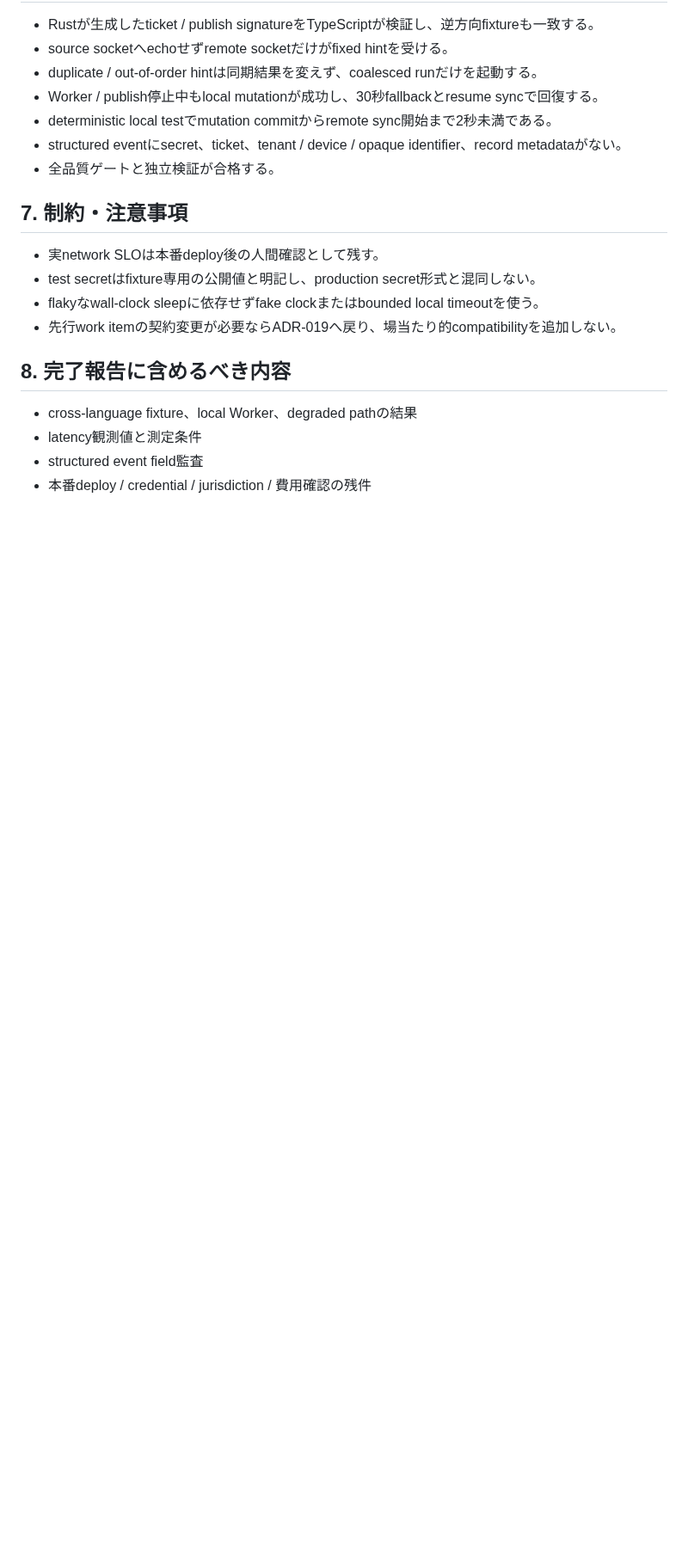
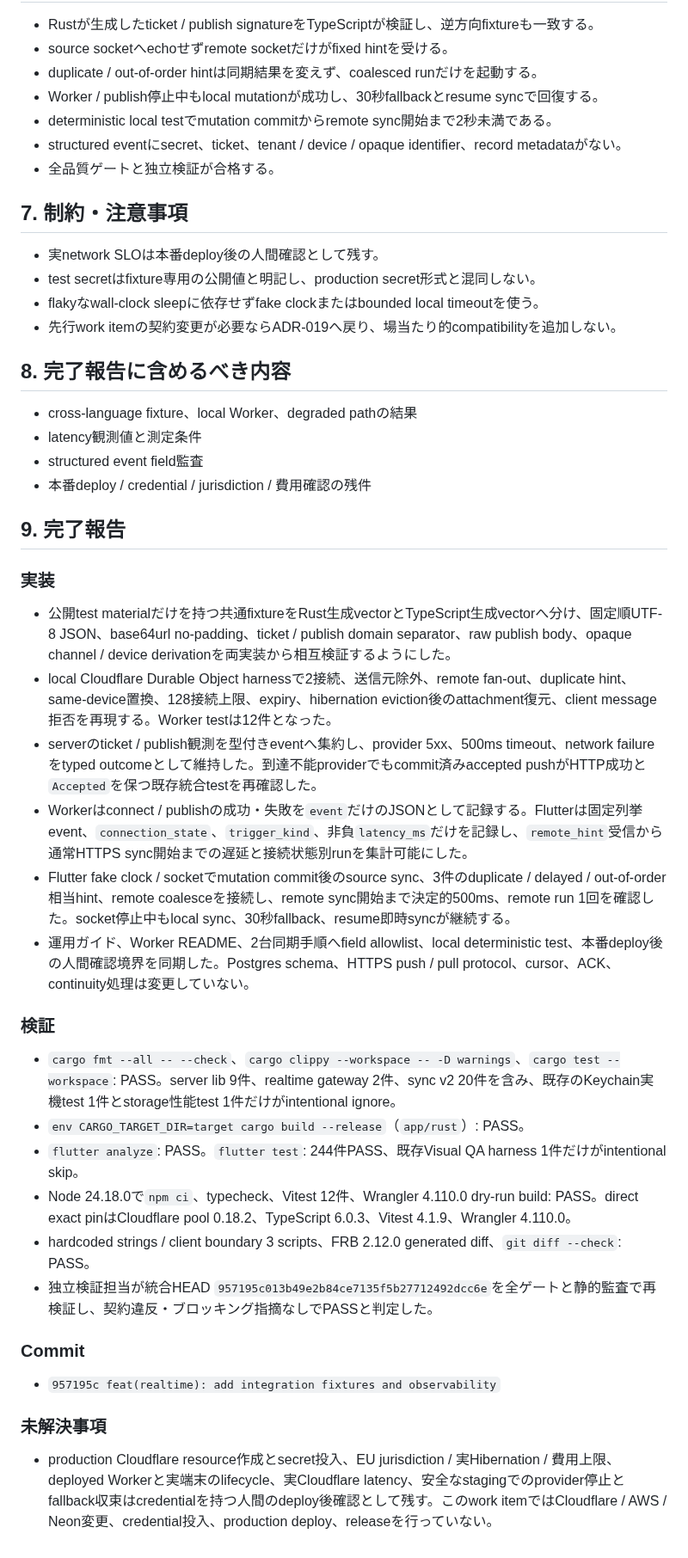
Before and after one commit to ouvill/todori, a Markdown page: docs/tasks/work-019f621c-5a25-73b2-a4a6-1794d30d706c-realtime-integration-observability.md, the part around one of its changes. Shown at 86% size. Drawn GitHub-style; blank space fills up the shorter version.

Commit message:
docs(tasks): complete realtime integration

```diff
--- a/docs/tasks/work-019f621c-5a25-73b2-a4a6-1794d30d706c-realtime-integration-observability.md
+++ b/docs/tasks/work-019f621c-5a25-73b2-a4a6-1794d30d706c-realtime-integration-observability.md
@@ -73,3 +73,31 @@ Worker、server、clientは個別testだけではHMAC byte contract、source除
 - latency観測値と測定条件
 - structured event field監査
 - 本番deploy / credential / jurisdiction / 費用確認の残件
+
+## 9. 完了報告
+
+### 実装
+
+- 公開test materialだけを持つ共通fixtureをRust生成vectorとTypeScript生成vectorへ分け、固定順UTF-8 JSON、base64url no-padding、ticket / publish domain separator、raw publish body、opaque channel / device derivationを両実装から相互検証するようにした。
+- local Cloudflare Durable Object harnessで2接続、送信元除外、remote fan-out、duplicate hint、same-device置換、128接続上限、expiry、hibernation eviction後のattachment復元、client message拒否を再現する。Worker testは12件となった。
+- serverのticket / publish観測を型付きeventへ集約し、provider 5xx、500ms timeout、network failureをtyped outcomeとして維持した。到達不能providerでもcommit済みaccepted pushがHTTP成功と`Accepted`を保つ既存統合testを再確認した。
+- Workerはconnect / publishの成功・失敗を`event`だけのJSONとして記録する。Flutterは固定列挙event、`connection_state`、`trigger_kind`、非負`latency_ms`だけを記録し、`remote_hint`受信から通常HTTPS sync開始までの遅延と接続状態別runを集計可能にした。
+- Flutter fake clock / socketでmutation commit後のsource sync、3件のduplicate / delayed / out-of-order相当hint、remote coalesceを接続し、remote sync開始まで決定的500ms、remote run 1回を確認した。socket停止中もlocal sync、30秒fallback、resume即時syncが継続する。
+- 運用ガイド、Worker README、2台同期手順へfield allowlist、local deterministic test、本番deploy後の人間確認境界を同期した。Postgres schema、HTTPS push / pull protocol、cursor、ACK、continuity処理は変更していない。
+
+### 検証
+
+- `cargo fmt --all -- --check`、`cargo clippy --workspace -- -D warnings`、`cargo test --workspace`: PASS。server lib 9件、realtime gateway 2件、sync v2 20件を含み、既存のKeychain実機test 1件とstorage性能test 1件だけがintentional ignore。
+- `env CARGO_TARGET_DIR=target cargo build --release`（`app/rust`）: PASS。
+- `flutter analyze`: PASS。`flutter test`: 244件PASS、既存Visual QA harness 1件だけがintentional skip。
+- Node 24.18.0で`npm ci`、typecheck、Vitest 12件、Wrangler 4.110.0 dry-run build: PASS。direct exact pinはCloudflare pool 0.18.2、TypeScript 6.0.3、Vitest 4.1.9、Wrangler 4.110.0。
+- hardcoded strings / client boundary 3 scripts、FRB 2.12.0 generated diff、`git diff --check`: PASS。
+- 独立検証担当が統合HEAD `957195c013b49e2b84ce7135f5b27712492dcc6e`を全ゲートと静的監査で再検証し、契約違反・ブロッキング指摘なしでPASSと判定した。
+
+### Commit
+
+- `957195c feat(realtime): add integration fixtures and observability`
+
+### 未解決事項
+
+- production Cloudflare resource作成とsecret投入、EU jurisdiction / 実Hibernation / 費用上限、deployed Workerと実端末のlifecycle、実Cloudflare latency、安全なstagingでのprovider停止とfallback収束はcredentialを持つ人間のdeploy後確認として残す。このwork itemではCloudflare / AWS / Neon変更、credential投入、production deploy、releaseを行っていない。
```
Also changed, not shown: other parts of docs/tasks/work-019f621c-5a25-73b2-a4a6-1794d30d706c-realtime-integration-observability.md (+1 -1 lines).
